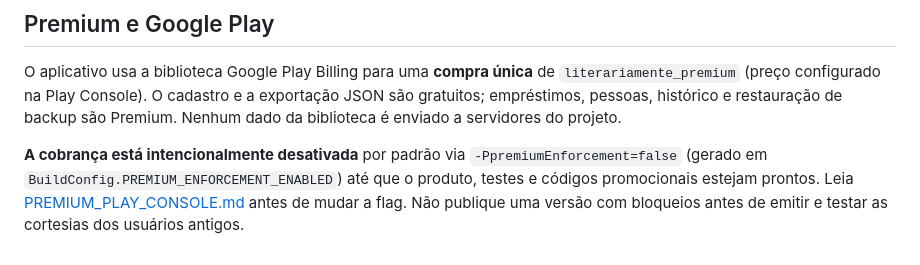
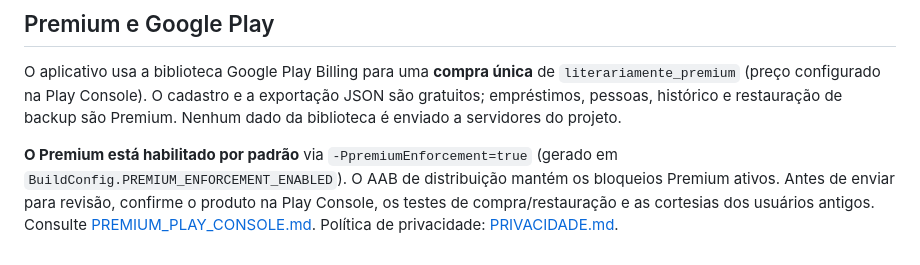
Before and after one commit to gabrielogaier/literariamentebiblioapp, a Markdown page: README.md, the part around the change. GitHub-like rendering.

Commit message:
Habilita Premium e prepara publicação: README.md

```diff
--- a/README.md
+++ b/README.md
@@ -123,4 +123,4 @@ Referência: https://docs.codemagic.io/yaml-quick-start/building-a-native-androi
 
 O aplicativo usa a biblioteca Google Play Billing para uma **compra única** de `literariamente_premium` (preço configurado na Play Console). O cadastro e a exportação JSON são gratuitos; empréstimos, pessoas, histórico e restauração de backup são Premium. Nenhum dado da biblioteca é enviado a servidores do projeto.
 
-**A cobrança está intencionalmente desativada** por padrão via `-PpremiumEnforcement=false` (gerado em `BuildConfig.PREMIUM_ENFORCEMENT_ENABLED`) até que o produto, testes e códigos promocionais estejam prontos. Leia [PREMIUM_PLAY_CONSOLE.md](PREMIUM_PLAY_CONSOLE.md) antes de mudar a flag. Não publique uma versão com bloqueios antes de emitir e testar as cortesias dos usuários antigos.
+**O Premium está habilitado por padrão** via `-PpremiumEnforcement=true` (gerado em `BuildConfig.PREMIUM_ENFORCEMENT_ENABLED`). O AAB de distribuição mantém os bloqueios Premium ativos. Antes de enviar para revisão, confirme o produto na Play Console, os testes de compra/restauração e as cortesias dos usuários antigos. Consulte [PREMIUM_PLAY_CONSOLE.md](PREMIUM_PLAY_CONSOLE.md). Política de privacidade: [PRIVACIDADE.md](PRIVACIDADE.md).
```
